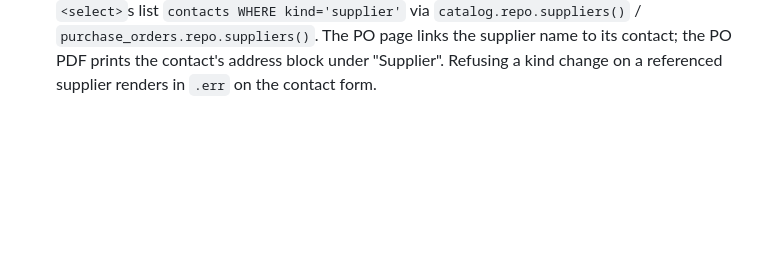
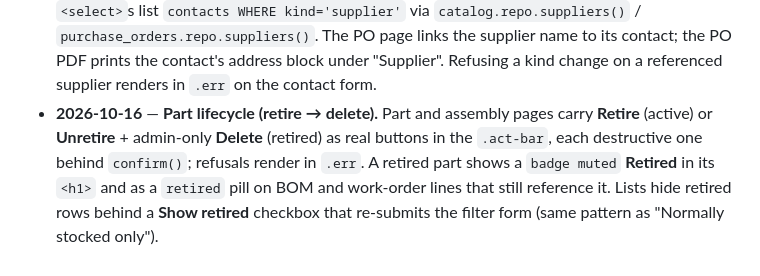
Before and after one commit to PontusO/PartPilot, a Markdown page: docs/design-rules.md, the part around the change. Rendered like a GitHub page; blank space fills up the shorter version.

```diff
--- a/docs/design-rules.md
+++ b/docs/design-rules.md
@@ -245,3 +245,9 @@ the same height (2.5rem) and radius (9px)** regardless of whether it's an `<a>`,
   `purchase_orders.repo.suppliers()`. The PO page links the supplier name to its contact; the PO PDF
   prints the contact's address block under "Supplier". Refusing a kind change on a referenced
   supplier renders in `.err` on the contact form.
+- **2026-10-16** — **Part lifecycle (retire → delete).** Part and assembly pages carry **Retire**
+  (active) or **Unretire** + admin-only **Delete** (retired) as real buttons in the `.act-bar`,
+  each destructive one behind `confirm()`; refusals render in `.err`. A retired part shows a
+  `badge muted` **Retired** in its `<h1>` and as a `retired` pill on BOM and work-order lines that
+  still reference it. Lists hide retired rows behind a **Show retired** checkbox that re-submits the
+  filter form (same pattern as "Normally stocked only").
```
Also changed, not shown: CLAUDE.md (+6 -0 lines), README.md (+5 -1 lines).
